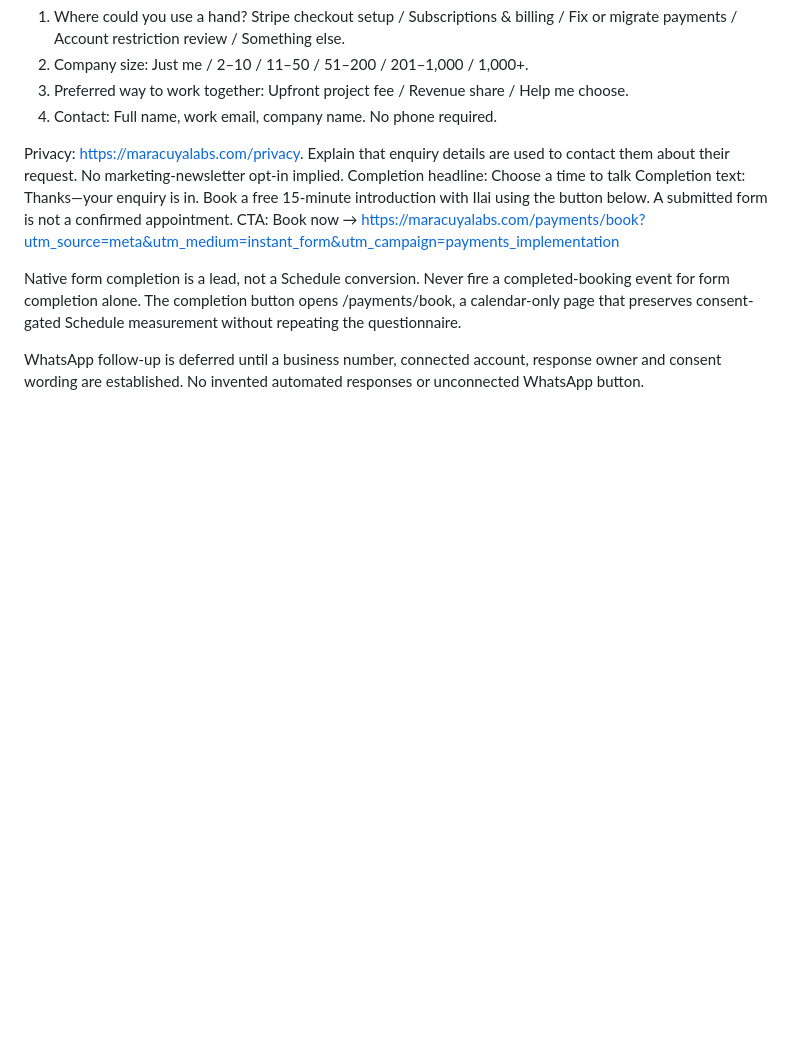
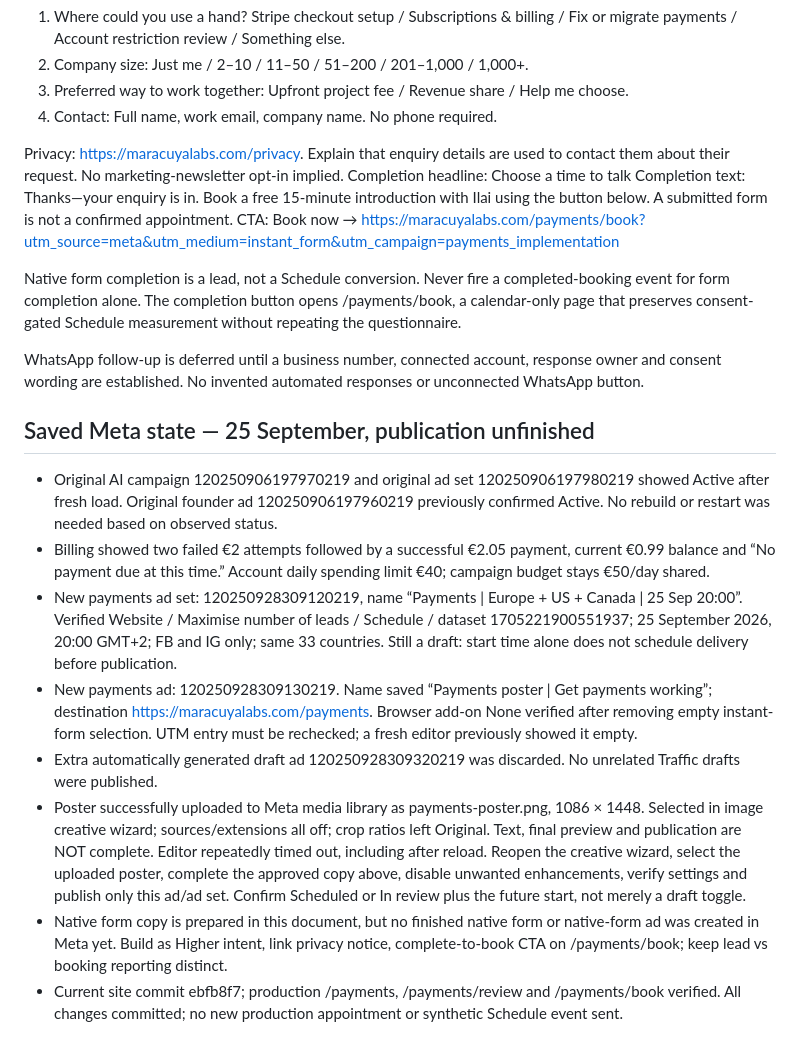
Before and after one commit to ilaiadaya/maracuya, a Markdown page: PAYMENTS-CAMPAIGN.md, the part around the change. Rendered like a GitHub page; blank space fills up the shorter version.

Commit message:
Record verified campaign and billing state and unfinished Meta publication

```diff
--- a/PAYMENTS-CAMPAIGN.md
+++ b/PAYMENTS-CAMPAIGN.md
@@ -90,3 +90,14 @@ CTA: Book now → https://maracuyalabs.com/payments/book?utm_source=meta&utm_med
 Native form completion is a lead, not a Schedule conversion. Never fire a completed-booking event for form completion alone. The completion button opens /payments/book, a calendar-only page that preserves consent-gated Schedule measurement without repeating the questionnaire.
 
 WhatsApp follow-up is deferred until a business number, connected account, response owner and consent wording are established. No invented automated responses or unconnected WhatsApp button.
+
+## Saved Meta state — 25 September, publication unfinished
+
+- Original AI campaign 120250906197970219 and original ad set 120250906197980219 showed Active after fresh load. Original founder ad 120250906197960219 previously confirmed Active. No rebuild or restart was needed based on observed status.
+- Billing showed two failed €2 attempts followed by a successful €2.05 payment, current €0.99 balance and “No payment due at this time.” Account daily spending limit €40; campaign budget stays €50/day shared.
+- New payments ad set: 120250928309120219, name “Payments | Europe + US + Canada | 25 Sep 20:00”. Verified Website / Maximise number of leads / Schedule / dataset 1705221900551937; 25 September 2026, 20:00 GMT+2; FB and IG only; same 33 countries. Still a draft: start time alone does not schedule delivery before publication.
+- New payments ad: 120250928309130219. Name saved “Payments poster | Get payments working”; destination https://maracuyalabs.com/payments. Browser add-on None verified after removing empty instant-form selection. UTM entry must be rechecked; a fresh editor previously showed it empty.
+- Extra automatically generated draft ad 120250928309320219 was discarded. No unrelated Traffic drafts were published.
+- Poster successfully uploaded to Meta media library as payments-poster.png, 1086 × 1448. Selected in image creative wizard; sources/extensions all off; crop ratios left Original. Text, final preview and publication are NOT complete. Editor repeatedly timed out, including after reload. Reopen the creative wizard, select the uploaded poster, complete the approved copy above, disable unwanted enhancements, verify settings and publish only this ad/ad set. Confirm Scheduled or In review plus the future start, not merely a draft toggle.
+- Native form copy is prepared in this document, but no finished native form or native-form ad was created in Meta yet. Build as Higher intent, link privacy notice, complete-to-book CTA on /payments/book; keep lead vs booking reporting distinct.
+- Current site commit ebfb8f7; production /payments, /payments/review and /payments/book verified. All changes committed; no new production appointment or synthetic Schedule event sent.
```
